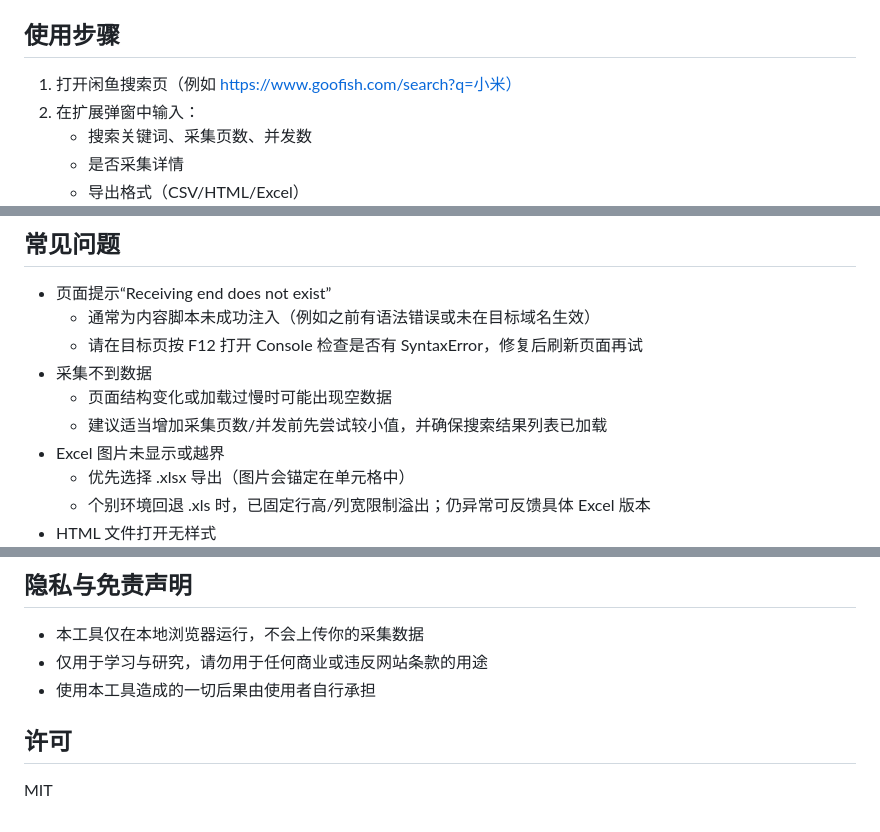
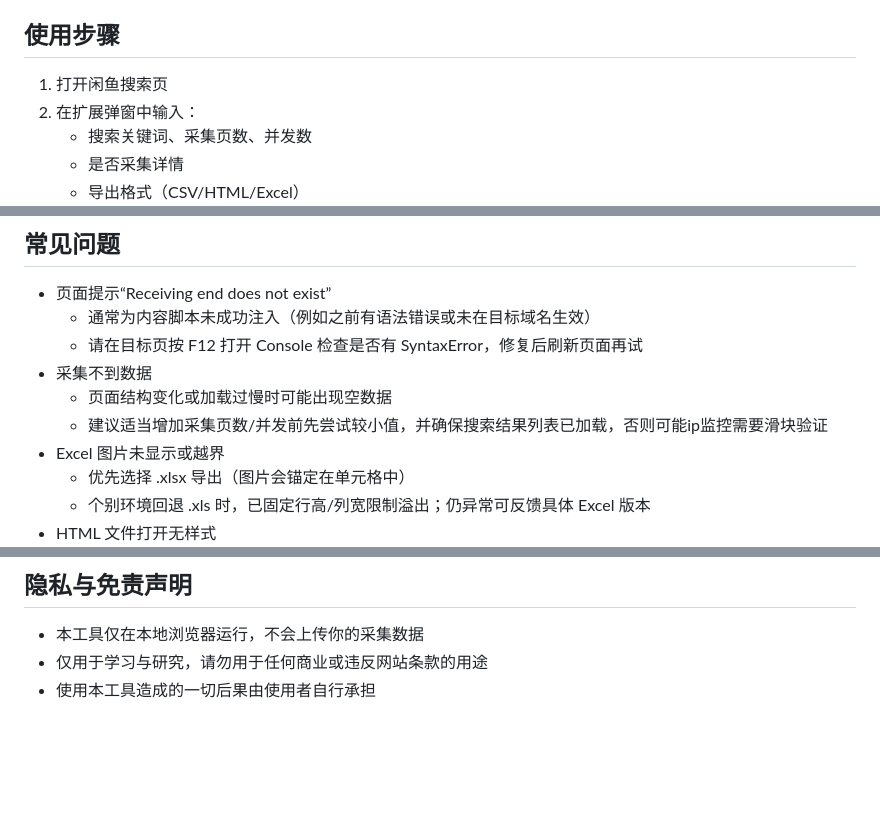
Before and after one commit to webxiaoyou/xianyucaiji, a Markdown page: README.md, 3 parts joined by grey strips. GitHub-like rendering; blank space fills up the shorter version.

```diff
--- a/README.md
+++ b/README.md
@@ -41,7 +41,7 @@
 
 ## 使用步骤
 
-1. 打开闲鱼搜索页（例如 https://www.goofish.com/search?q=小米）
+1. 打开闲鱼搜索页
 2. 在扩展弹窗中输入：
    - 搜索关键词、采集页数、并发数
    - 是否采集详情
@@ -70,7 +70,7 @@
   - 请在目标页按 F12 打开 Console 检查是否有 SyntaxError，修复后刷新页面再试
 - 采集不到数据
   - 页面结构变化或加载过慢时可能出现空数据
-  - 建议适当增加采集页数/并发前先尝试较小值，并确保搜索结果列表已加载
+  - 建议适当增加采集页数/并发前先尝试较小值，并确保搜索结果列表已加载，否则可能ip监控需要滑块验证
 - Excel 图片未显示或越界
   - 优先选择 .xlsx 导出（图片会锚定在单元格中）
   - 个别环境回退 .xls 时，已固定行高/列宽限制溢出；仍异常可反馈具体 Excel 版本
@@ -108,7 +108,3 @@
 - 本工具仅在本地浏览器运行，不会上传你的采集数据
 - 仅用于学习与研究，请勿用于任何商业或违反网站条款的用途
 - 使用本工具造成的一切后果由使用者自行承担
-
-## 许可
-
-MIT
```
